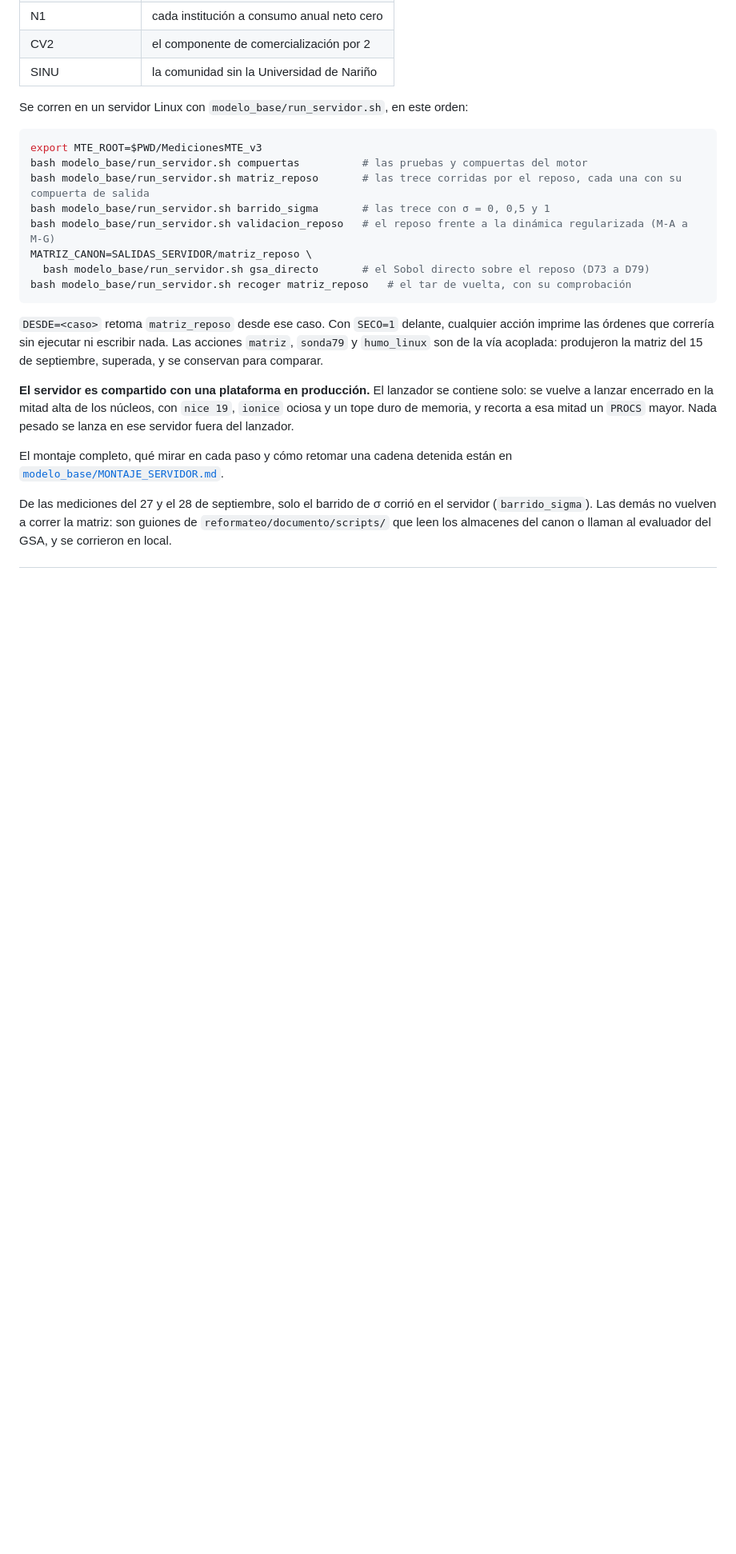
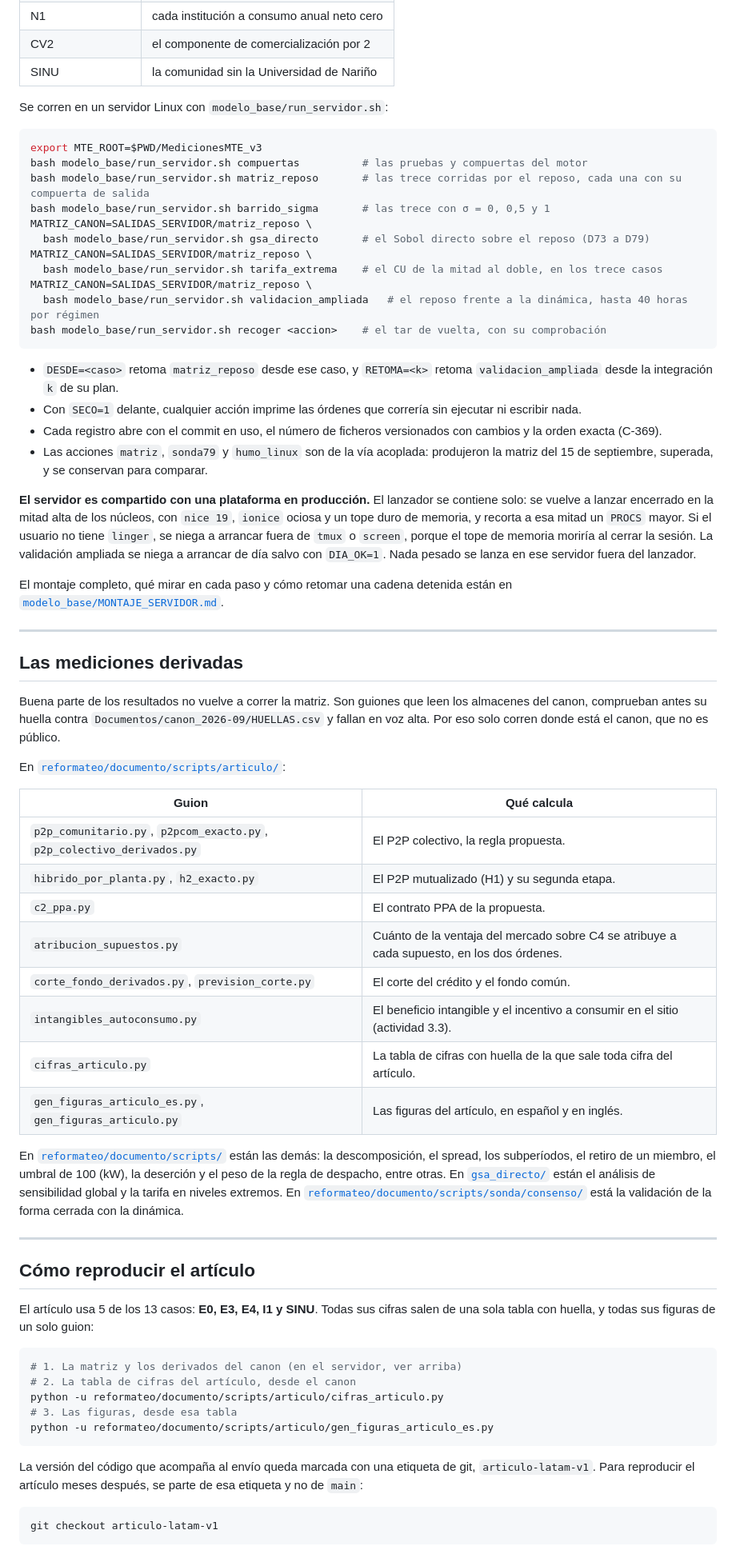
Before and after one commit to Bura-hub/Optimalidad-p2p-col, a Markdown page: README.md, the part around one of its changes. Shown at 80% size. Drawn GitHub-style; blank space fills up the shorter version.

Commit message:
Act 4.1 - actualiza el README para la tesis y el artículo, con los mecanismos vigentes y cómo reproducir el artículo

````diff
--- a/README.md
+++ b/README.md
@@ -233,35 +251,94 @@ uno una corrida completa:
 | CV2 | el componente de comercialización por 2 |
 | SINU | la comunidad sin la Universidad de Nariño |
 
-Se corren en un servidor Linux con `modelo_base/run_servidor.sh`, en este orden:
+Se corren en un servidor Linux con `modelo_base/run_servidor.sh`:
 
 ```bash
 export MTE_ROOT=$PWD/MedicionesMTE_v3
 bash modelo_base/run_servidor.sh compuertas          # las pruebas y compuertas del motor
 bash modelo_base/run_servidor.sh matriz_reposo       # las trece corridas por el reposo, cada una con su compuerta de salida
 bash modelo_base/run_servidor.sh barrido_sigma       # las trece con σ = 0, 0,5 y 1
-bash modelo_base/run_servidor.sh validacion_reposo   # el reposo frente a la dinámica regularizada (M-A a M-G)
 MATRIZ_CANON=SALIDAS_SERVIDOR/matriz_reposo \
   bash modelo_base/run_servidor.sh gsa_directo       # el Sobol directo sobre el reposo (D73 a D79)
-bash modelo_base/run_servidor.sh recoger matriz_reposo   # el tar de vuelta, con su comprobación
+MATRIZ_CANON=SALIDAS_SERVIDOR/matriz_reposo \
+  bash modelo_base/run_servidor.sh tarifa_extrema    # el CU de la mitad al doble, en los trece casos
+MATRIZ_CANON=SALIDAS_SERVIDOR/matriz_reposo \
+  bash modelo_base/run_servidor.sh validacion_ampliada   # el reposo frente a la dinámica, hasta 40 horas por régimen
+bash modelo_base/run_servidor.sh recoger <accion>    # el tar de vuelta, con su comprobación
 ```
 
-`DESDE=<caso>` retoma `matriz_reposo` desde ese caso. Con `SECO=1` delante,
-cualquier acción imprime las órdenes que correría sin ejecutar ni escribir
-nada. Las acciones `matriz`, `sonda79` y `humo_linux` son de la vía acoplada: <!-- vetada-ok: acciones históricas del lanzador -->
-produjeron la matriz del 15 de septiembre, superada, y se conservan para
-comparar.
+- `DESDE=<caso>` retoma `matriz_reposo` desde ese caso, y `RETOMA=<k>` retoma
+  `validacion_ampliada` desde la integración `k` de su plan.
+- Con `SECO=1` delante, cualquier acción imprime las órdenes que correría sin
+  ejecutar ni escribir nada.
+- Cada registro abre con el commit en uso, el número de ficheros versionados
+  con cambios y la orden exacta (C-369).
+- Las acciones `matriz`, `sonda79` y `humo_linux` son de la vía acoplada: <!-- vetada-ok: acciones históricas del lanzador -->
+  produjeron la matriz del 15 de septiembre, superada, y se conservan para
+  comparar.
 
 **El servidor es compartido con una plataforma en producción.** El lanzador se
 contiene solo: se vuelve a lanzar encerrado en la mitad alta de los núcleos,
 con `nice 19`, `ionice` ociosa y un tope duro de memoria, y recorta a esa mitad
-un `PROCS` mayor. Nada pesado se lanza en ese servidor fuera del lanzador.
+un `PROCS` mayor. Si el usuario no tiene `linger`, se niega a arrancar fuera de
+`tmux` o `screen`, porque el tope de memoria moriría al cerrar la sesión. La
+validación ampliada se niega a arrancar de día salvo con `DIA_OK=1`. Nada pesado
+se lanza en ese servidor fuera del lanzador.
 
 El montaje completo, qué mirar en cada paso y cómo retomar una cadena
 detenida están en
 [`modelo_base/MONTAJE_SERVIDOR.md`](modelo_base/MONTAJE_SERVIDOR.md).
 
-De las mediciones del 27 y el 28 de septiembre, solo el barrido de σ corrió
-en el servidor (`barrido_sigma`). Las demás no vuelven a correr la matriz:
-son guiones de `reformateo/documento/scripts/` que leen los almacenes del
-canon o llaman al evaluador del GSA, y se corrieron en local.
+---
+
+## Las mediciones derivadas
+
+Buena parte de los resultados no vuelve a correr la matriz. Son guiones que
+leen los almacenes del canon, comprueban antes su huella contra
+`Documentos/canon_2026-09/HUELLAS.csv` y fallan en voz alta. Por eso solo
+corren donde está el canon, que no es público.
+
+En [`reformateo/documento/scripts/articulo/`](reformateo/documento/scripts/articulo/):
+
+| Guion | Qué calcula |
+|---|---|
+| `p2p_comunitario.py`, `p2pcom_exacto.py`, `p2p_colectivo_derivados.py` | El P2P colectivo, la regla propuesta. |
+| `hibrido_por_planta.py`, `h2_exacto.py` | El P2P mutualizado (H1) y su segunda etapa. |
+| `c2_ppa.py` | El contrato PPA de la propuesta. |
+| `atribucion_supuestos.py` | Cuánto de la ventaja del mercado sobre C4 se atribuye a cada supuesto, en los dos órdenes. |
+| `corte_fondo_derivados.py`, `prevision_corte.py` | El corte del crédito y el fondo común. |
+| `intangibles_autoconsumo.py` | El beneficio intangible y el incentivo a consumir en el sitio (actividad 3.3). |
+| `cifras_articulo.py` | La tabla de cifras con huella de la que sale toda cifra del artículo. |
+| `gen_figuras_articulo_es.py`, `gen_figuras_articulo.py` | Las figuras del artículo, en español y en inglés. |
+
+En [`reformateo/documento/scripts/`](reformateo/documento/scripts/) están las
+demás: la descomposición, el spread, los subperíodos, el retiro de un miembro,
+el umbral de 100 (kW), la deserción y el peso de la regla de despacho, entre
+otras. En [`gsa_directo/`](gsa_directo/) están el análisis de sensibilidad
+global y la tarifa en niveles extremos. En
+[`reformateo/documento/scripts/sonda/consenso/`](reformateo/documento/scripts/sonda/consenso/)
+está la validación de la forma cerrada con la dinámica.
+
+---
+
+## Cómo reproducir el artículo
+
+El artículo usa 5 de los 13 casos: **E0, E3, E4, I1 y SINU**. Todas sus cifras
+salen de una sola tabla con huella, y todas sus figuras de un solo guion:
+
+```bash
+# 1. La matriz y los derivados del canon (en el servidor, ver arriba)
+# 2. La tabla de cifras del artículo, desde el canon
+python -u reformateo/documento/scripts/articulo/cifras_articulo.py
+# 3. Las figuras, desde esa tabla
+python -u reformateo/documento/scripts/articulo/gen_figuras_articulo_es.py
+```
+
+La versión del código que acompaña al envío queda marcada con una etiqueta de
+git, `articulo-latam-v1`. Para reproducir el artículo meses después, se parte
+de esa etiqueta y no de `main`:
+
+```bash
+git checkout articulo-latam-v1
+```
+
````
Also changed, not shown: other parts of README.md (+143 -123 lines).
